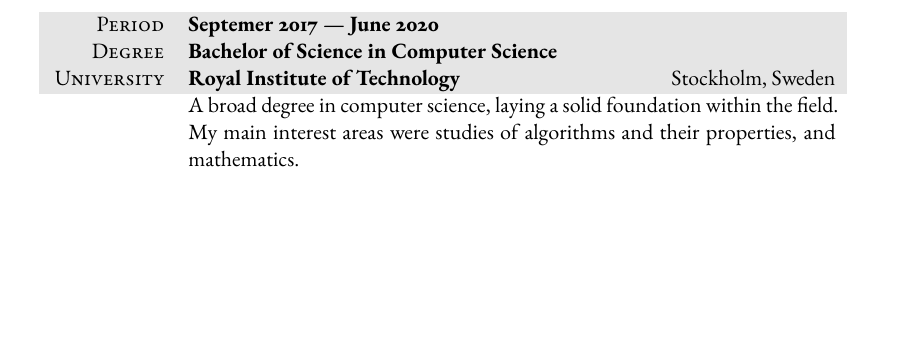
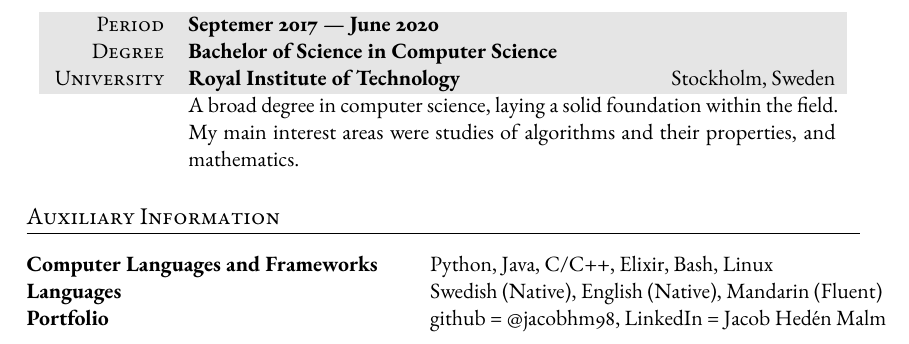
Before and after one commit to jacobhm98/Curriculum-Vitae, a LaTeX CV (CV.tex): part of page 2 of 2, cut so that both start at the same text, the shorter picture padded with empty space. Compiled offline with pdfLaTeX.

Commit message:
added some info

```diff
--- a/CV.tex
+++ b/CV.tex
@@ -124,6 +124,19 @@
 & A broad degree in computer science, laying a solid foundation within the field. My main interest areas were studies of algorithms and their properties, and mathematics.
 \end{tabularx}
 
+%----------------------------------------------------------------------------------------
+%	SKILLS
+%----------------------------------------------------------------------------------------
+
+\section{Auxiliary Information}
+
+\begin{tabular}{ @{} >{\bfseries}l @{\hspace{6ex}} l }
+Computer Languages and Frameworks & Python, Java, C/C++, Elixir, Bash, Linux\\
+Languages & Swedish (Native), English (Native), Mandarin (Fluent)\\
+Portfolio & github = @jacobhm98,  LinkedIn = Jacob Hedén Malm
+
+\end{tabular}
+
 \end{center}
 
 \end{document}
```
Also changed, not shown: CV.pdf, 3 other files.
